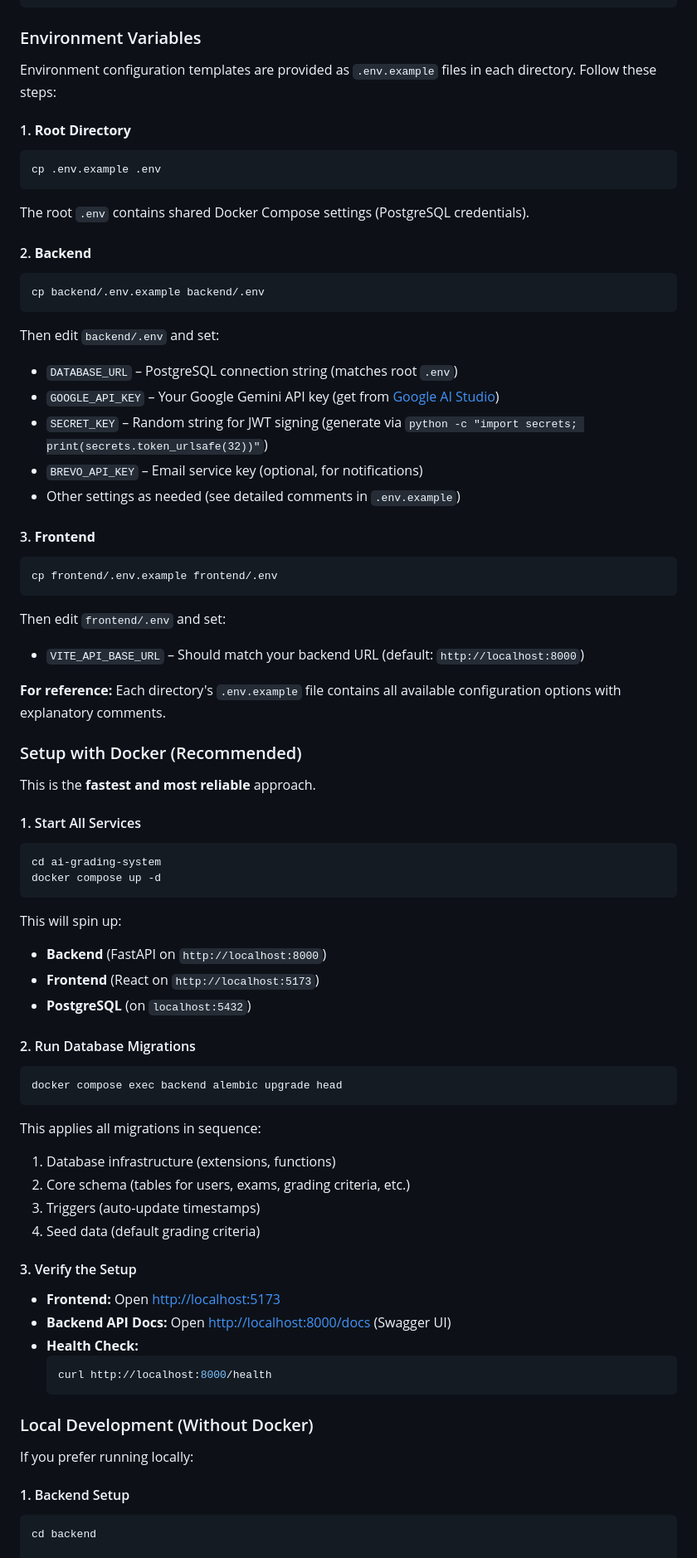
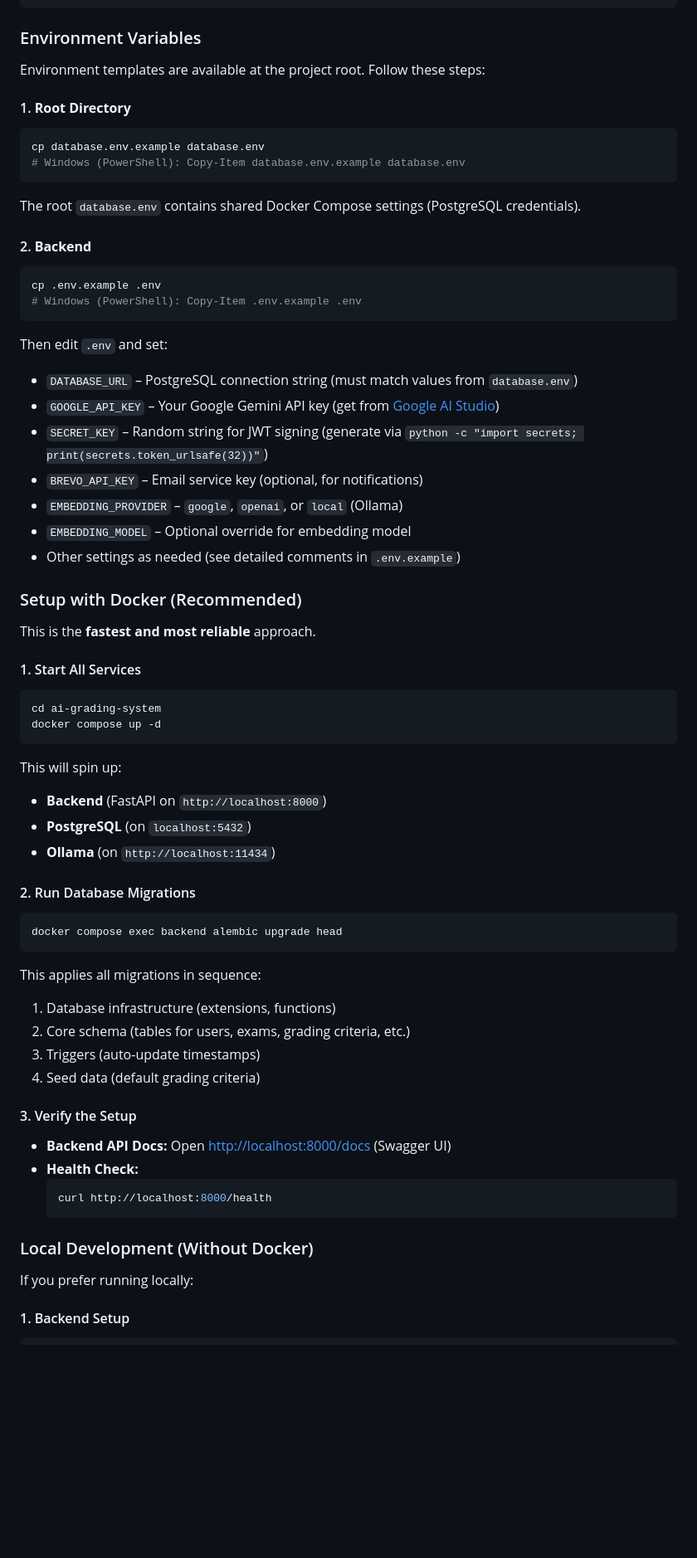
Before and after one commit to savinoo/ai-grading-system, a Markdown page: README.md, the part around one of its changes. Shown at 83% size. Rendered like a GitHub page; blank space fills up the shorter version.

Commit message:
docs: aprimorado a formatação e clareza do README.md

````diff
--- a/README.md
+++ b/README.md
@@ -91,33 +97,33 @@ cd ai-grading-system
 
 ### Environment Variables
 
-Environment configuration templates are provided as `.env.example` files in each directory. Follow these steps:
+Environment templates are available at the project root. Follow these steps:
 
 #### 1. **Root Directory**
+
+```bash
+cp database.env.example database.env
+# Windows (PowerShell): Copy-Item database.env.example database.env
+```
+
+The root  `database.env` contains shared Docker Compose settings (PostgreSQL credentials).
+
+#### 2. **Backend**
+
 ```bash
 cp .env.example .env
+# Windows (PowerShell): Copy-Item .env.example .env
 ```
-The root `.env` contains shared Docker Compose settings (PostgreSQL credentials).
 
-#### 2. **Backend**
-```bash
-cp backend/.env.example backend/.env
-```
-Then edit `backend/.env` and set:
-- `DATABASE_URL` – PostgreSQL connection string (matches root `.env`)
+Then edit `.env` and set:
+
+- `DATABASE_URL` – PostgreSQL connection string (must match values from `database.env`)
 - `GOOGLE_API_KEY` – Your Google Gemini API key (get from [Google AI Studio](https://aistudio.google.com/apikey))
 - `SECRET_KEY` – Random string for JWT signing (generate via `python -c "import secrets; print(secrets.token_urlsafe(32))"`)
 - `BREVO_API_KEY` – Email service key (optional, for notifications)
+- `EMBEDDING_PROVIDER` – `google`, `openai`, or `local` (Ollama)
+- `EMBEDDING_MODEL` – Optional override for embedding model
 - Other settings as needed (see detailed comments in `.env.example`)
-
-#### 3. **Frontend**
-```bash
-cp frontend/.env.example frontend/.env
-```
-Then edit `frontend/.env` and set:
-- `VITE_API_BASE_URL` – Should match your backend URL (default: `http://localhost:8000`)
-
-**For reference:** Each directory's `.env.example` file contains all available configuration options with explanatory comments.
 
 ### Setup with Docker (Recommended)
 
@@ -131,9 +137,10 @@ docker compose up -d
 ```
 
 This will spin up:
+
 - **Backend** (FastAPI on `http://localhost:8000`)
-- **Frontend** (React on `http://localhost:5173`)
 - **PostgreSQL** (on `localhost:5432`)
+- **Ollama** (on `http://localhost:11434`)
 
 #### 2. Run Database Migrations
 
@@ -142,6 +149,7 @@ docker compose exec backend alembic upgrade head
 ```
 
 This applies all migrations in sequence:
+
 1. Database infrastructure (extensions, functions)
 2. Core schema (tables for users, exams, grading criteria, etc.)
 3. Triggers (auto-update timestamps)
@@ -149,7 +157,6 @@ This applies all migrations in sequence:
 
 #### 3. Verify the Setup
 
-- **Frontend:** Open [http://localhost:5173](http://localhost:5173)
 - **Backend API Docs:** Open [http://localhost:8000/docs](http://localhost:8000/docs) (Swagger UI)
 - **Health Check:**
   ```bash
@@ -163,6 +170,4 @@ If you prefer running locally:
 #### 1. Backend Setup
 
 ```bash
-cd backend
-
 # Create virtual environment
````
Also changed, not shown: other parts of README.md (+39 -57 lines), README.backend.md (deleted, +0 -88 lines).
